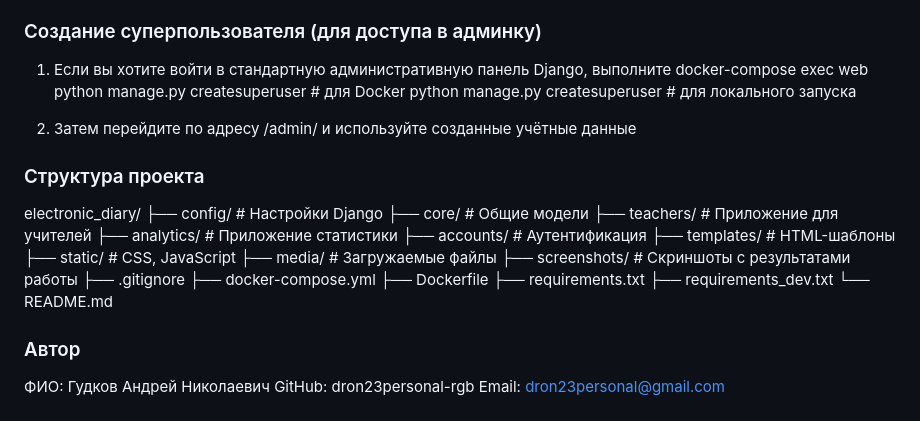
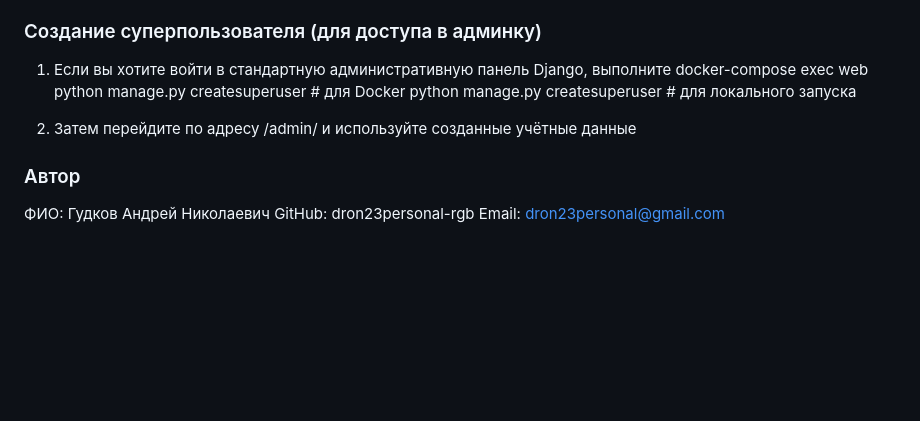
Before and after one commit to dron23personal-rgb/Electronic_diary, a Markdown page: README.md, the part around the change. Rendered like a GitHub page; blank space fills up the shorter version.

```diff
--- a/README.md
+++ b/README.md
@@ -63,26 +63,6 @@ python manage.py createsuperuser                           # для локаль
 
 2. Затем перейдите по адресу /admin/ и используйте созданные учётные данные
 
-### Структура проекта
-
-electronic_diary/
-├── config/               # Настройки Django
-├── core/                 # Общие модели
-├── teachers/             # Приложение для учителей
-├── analytics/            # Приложение статистики
-├── accounts/             # Аутентификация
-├── templates/            # HTML-шаблоны
-├── static/               # CSS, JavaScript
-├── media/                # Загружаемые файлы
-├── screenshots/          # Скриншоты с результатами работы
-├── .gitignore
-├── docker-compose.yml
-├── Dockerfile
-├── requirements.txt
-├── requirements_dev.txt
-└── README.md
-
-
 ### Автор
 ФИО: Гудков Андрей Николаевич
 GitHub: dron23personal-rgb
```
